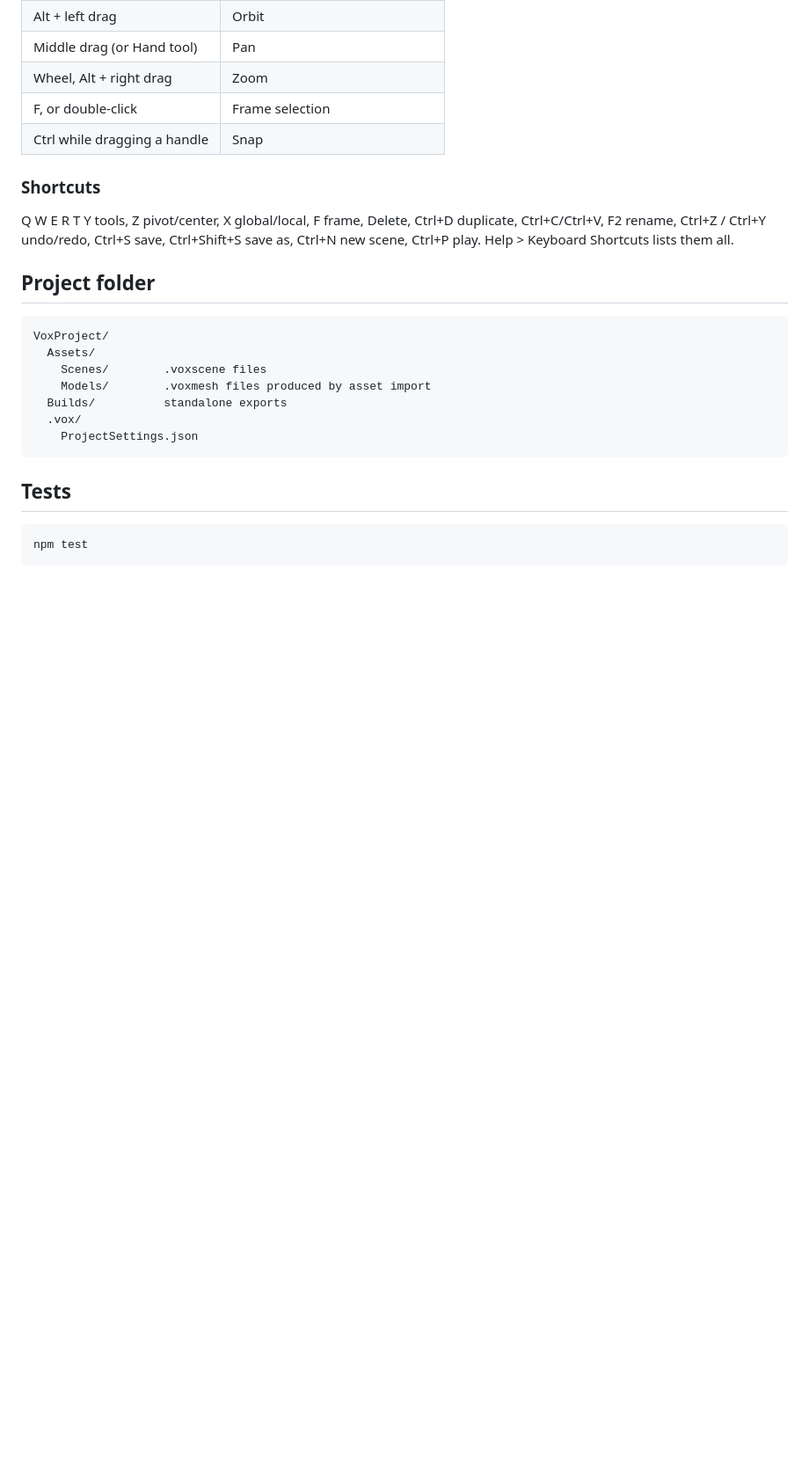
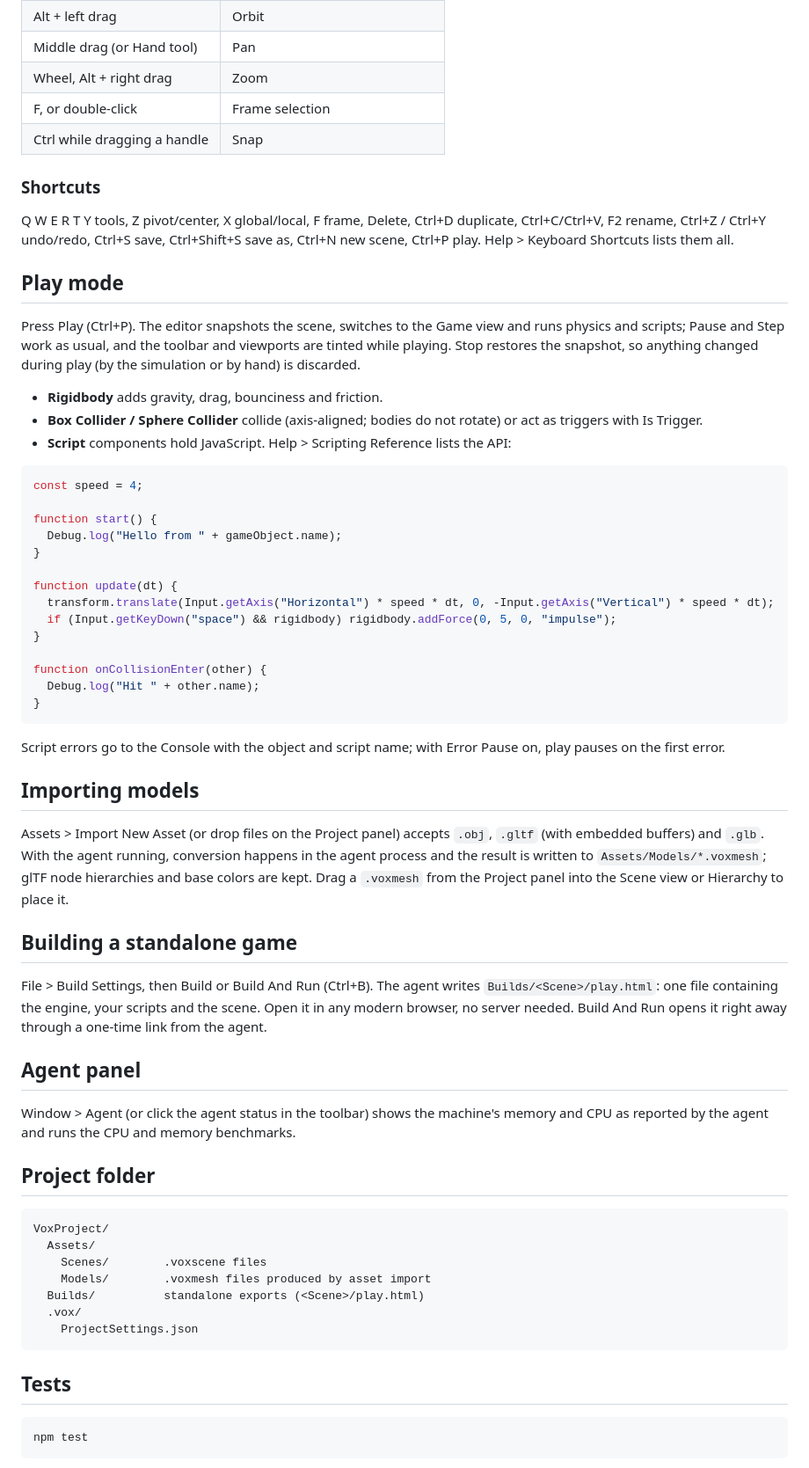
Before and after one commit to Flotrpy/Vox-Studio, a Markdown page: README.md, the part around one of its changes. Shown at 88% size. Drawn GitHub-style; blank space fills up the shorter version.

Commit message:
Document play mode, scripting, import, builds and the roadmap

````diff
--- a/README.md
+++ b/README.md
@@ -89,6 +91,62 @@ duplicate, Ctrl+C/Ctrl+V, F2 rename, Ctrl+Z / Ctrl+Y undo/redo, Ctrl+S save,
 Ctrl+Shift+S save as, Ctrl+N new scene, Ctrl+P play. Help > Keyboard
 Shortcuts lists them all.
 
+## Play mode
+
+Press Play (Ctrl+P). The editor snapshots the scene, switches to the Game
+view and runs physics and scripts; Pause and Step work as usual, and the
+toolbar and viewports are tinted while playing. Stop restores the snapshot,
+so anything changed during play (by the simulation or by hand) is
+discarded.
+
+- **Rigidbody** adds gravity, drag, bounciness and friction.
+- **Box Collider / Sphere Collider** collide (axis-aligned; bodies do not
+  rotate) or act as triggers with Is Trigger.
+- **Script** components hold JavaScript. Help > Scripting Reference lists
+  the API:
+
+```js
+const speed = 4;
+
+function start() {
+  Debug.log("Hello from " + gameObject.name);
+}
+
+function update(dt) {
+  transform.translate(Input.getAxis("Horizontal") * speed * dt, 0, -Input.getAxis("Vertical") * speed * dt);
+  if (Input.getKeyDown("space") && rigidbody) rigidbody.addForce(0, 5, 0, "impulse");
+}
+
+function onCollisionEnter(other) {
+  Debug.log("Hit " + other.name);
+}
+```
+
+Script errors go to the Console with the object and script name; with Error
+Pause on, play pauses on the first error.
+
+## Importing models
+
+Assets > Import New Asset (or drop files on the Project panel) accepts
+`.obj`, `.gltf` (with embedded buffers) and `.glb`. With the agent running,
+conversion happens in the agent process and the result is written to
+`Assets/Models/*.voxmesh`; glTF node hierarchies and base colors are kept.
+Drag a `.voxmesh` from the Project panel into the Scene view or Hierarchy
+to place it.
+
+## Building a standalone game
+
+File > Build Settings, then Build or Build And Run (Ctrl+B). The agent writes
+`Builds/<Scene>/play.html`: one file containing the engine, your scripts and
+the scene. Open it in any modern browser, no server needed. Build And Run
+opens it right away through a one-time link from the agent.
+
+## Agent panel
+
+Window > Agent (or click the agent status in the toolbar) shows the
+machine's memory and CPU as reported by the agent and runs the CPU and
+memory benchmarks.
+
 ## Project folder
 
 ```
@@ -96,7 +154,7 @@ VoxProject/
   Assets/
     Scenes/        .voxscene files
     Models/        .voxmesh files produced by asset import
-  Builds/          standalone exports
+  Builds/          standalone exports (<Scene>/play.html)
   .vox/
     ProjectSettings.json
 ```
````
Also changed, not shown: other parts of README.md (+20 -2 lines), docs/images/editor.png (added).
